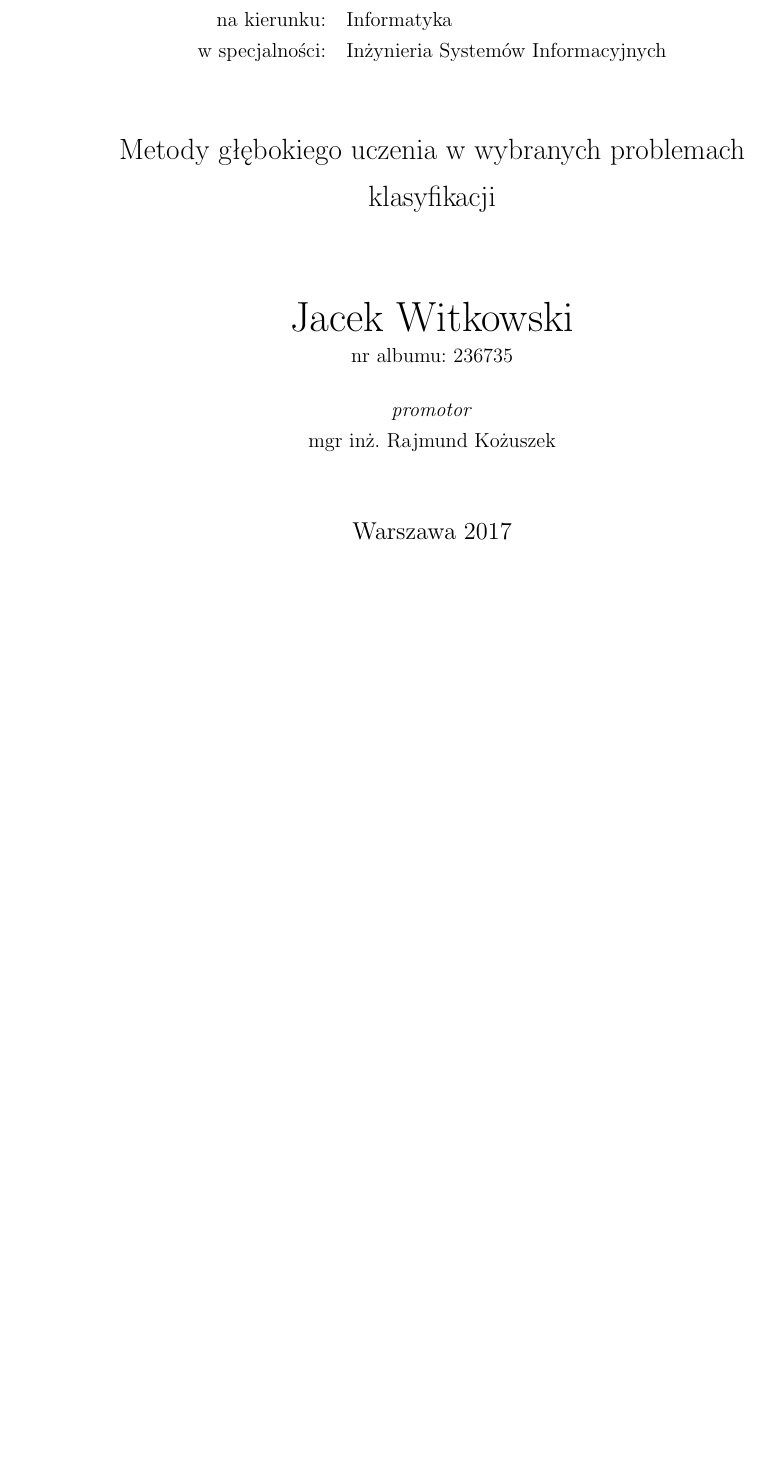
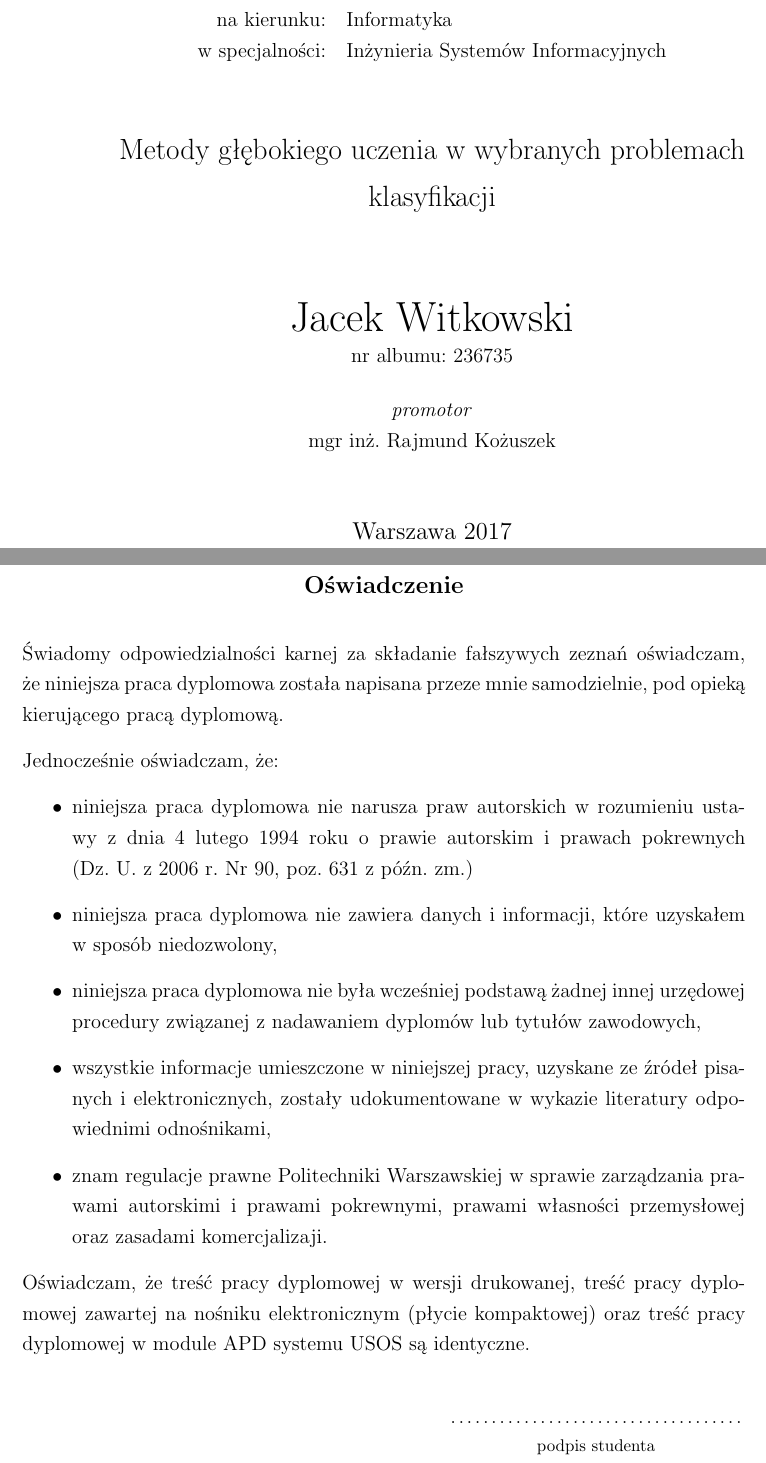
Before and after one commit to nme01/mgr-tex, a LaTeX document (tex/main.tex, which reads tex/oswiadczenie.tex): part of page 1 of 63 before the commit and two parts of pages 1 and 2 of 64 after it, the two joined at a grey line, cut so that both start at the same text, the shorter picture padded with empty space. Compiled offline with pdfLaTeX.

Commit message:
Dodano oświadczenie o autorstwie pracy.

```diff
--- /dev/null
+++ b/tex/oswiadczenie.tex
@@ -0,0 +1,27 @@
+\newpage\thispagestyle{empty}
+  \begin{center}
+  {\large\bfseries Oświadczenie}\par\bigskip
+  \end{center}
+  Świadomy odpowiedzialności karnej za~składanie fałszywych zeznań oświadczam, że~niniejsza praca dyplomowa została
+  napisana przeze~mnie samodzielnie, pod~opieką kierującego pracą dyplomową.
+
+  Jednocześnie oświadczam, że:
+  \begin{itemize}
+    \item niniejsza praca dyplomowa nie narusza praw autorskich w~rozumieniu ustawy z~dnia 4~lutego~1994 roku o~prawie
+          autorskim i prawach pokrewnych (Dz.~U.~z~2006 r. Nr~90, poz.~631 z~późn. zm.)
+    \item niniejsza praca dyplomowa nie~zawiera danych i~informacji, które uzyskałem w~sposób niedozwolony,
+    \item niniejsza praca dyplomowa nie~była wcześniej podstawą żadnej innej urzędowej procedury związanej z~nadawaniem
+          dyplomów lub~tytułów zawodowych,
+    \item wszystkie informacje umieszczone w~niniejszej pracy, uzyskane ze~źródeł pisanych i~elektronicznych,
+          zostały udokumentowane w~wykazie literatury odpowiednimi odnośnikami,
+    \item znam regulacje prawne Politechniki Warszawskiej w~sprawie zarządzania prawami autorskimi i~prawami pokrewnymi,
+          prawami własności przemysłowej oraz zasadami komercjalizaji.
+  \end{itemize}
+
+  Oświadczam, że~treść pracy dyplomowej w~wersji drukowanej, treść pracy dyplomowej zawartej na~nośniku elektronicznym
+  (płycie kompaktowej) oraz treść pracy dyplomowej w~module APD systemu USOS są identyczne.
+
+  \indent
+
+  \hfill\parbox{15em}{{\small\dotfill}\\[-.3ex]
+  \centerline{\footnotesize podpis studenta}}\par
```
Also changed, not shown: tex/main.tex (+1 -0 lines).
